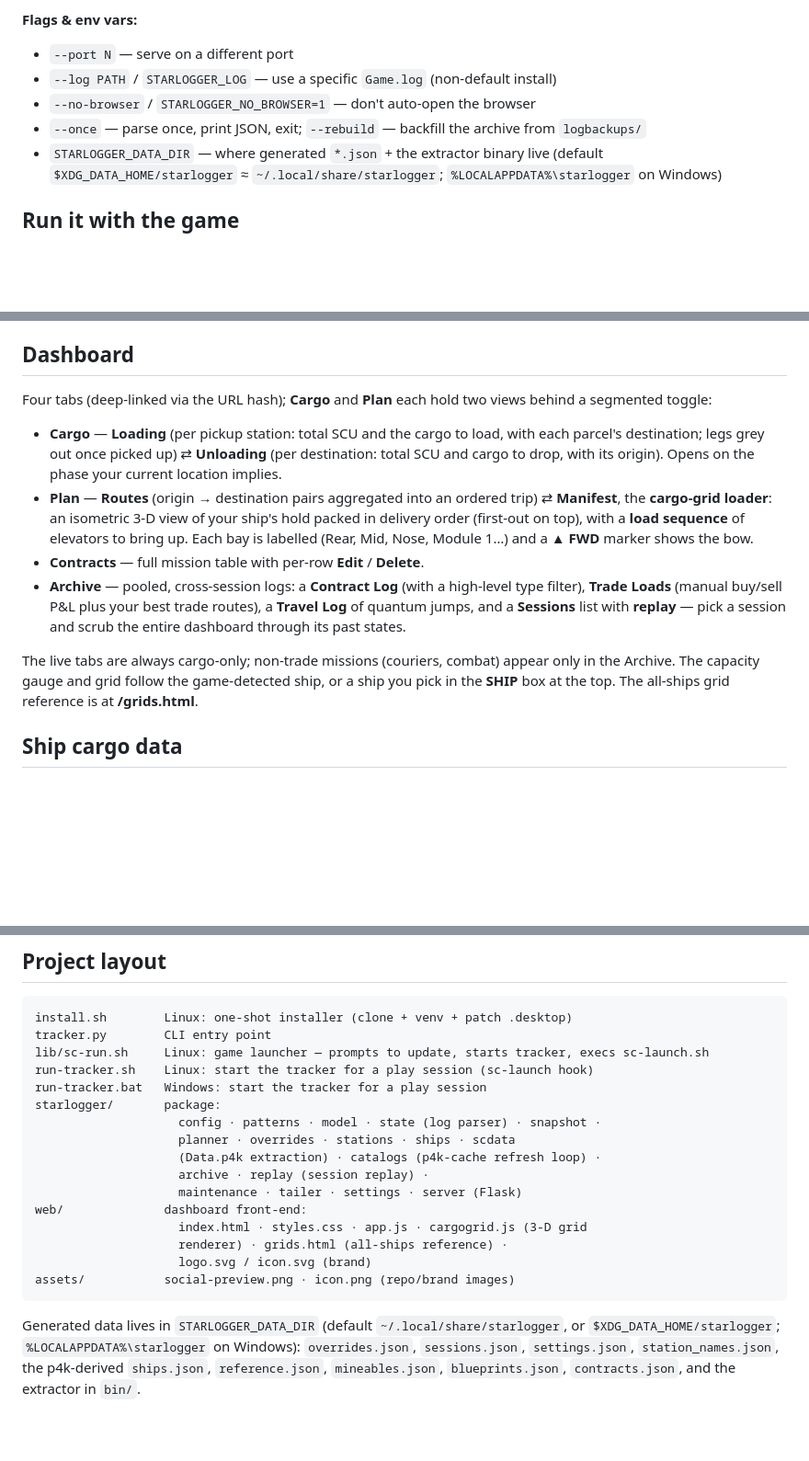
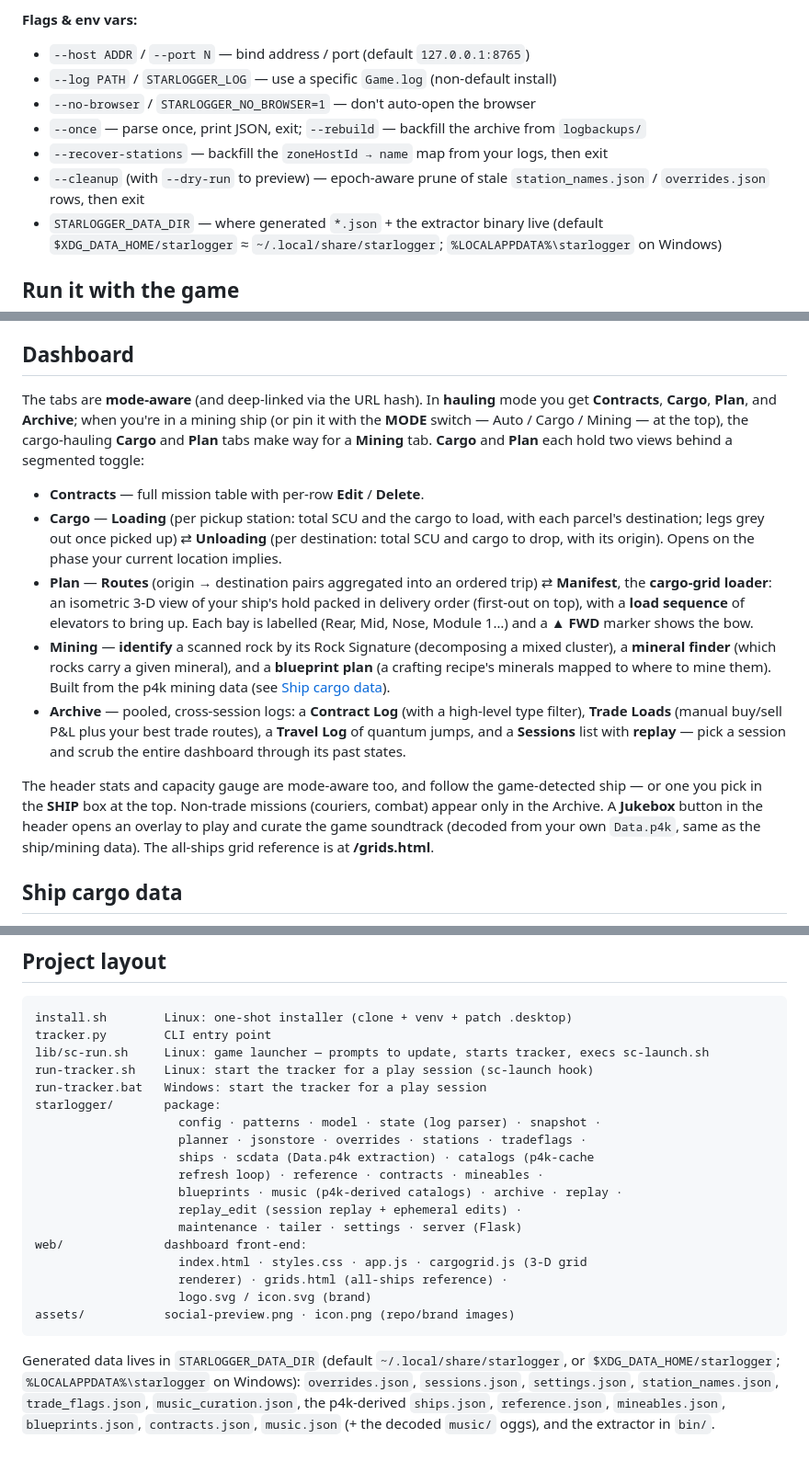
Before and after one commit to chrisrico/Starlogger, a Markdown page: README.md, 3 parts joined by grey strips. Shown at 92% size. GitHub-like rendering; blank space fills up the shorter version.

Commit message:
README: document mode-aware tabs, Mining tab, and Jukebox
The dashboard grew past the documented "four tabs": tabs are now mode-aware
(a MODE switch / mining-ship detection swaps Cargo+Plan for a Mining tab), and
a Jukebox overlay plays the p4k-decoded soundtrack. Document both, plus the
Mining tab's identify/finder/blueprint tools. Refresh the module list
(jsonstore, reference, contracts, mineables, blueprints, music, tradeflags,
replay_edit) and generated-file list (trade_flags / music JSONs), and add the
--host / --recover-stations / --cleanup flags.

Co-Authored-By: Claude Opus 4.8 (1M context) <noreply@anthropic.com>

```diff
--- a/README.md
+++ b/README.md
@@ -76,10 +76,13 @@ game. The LIVE `Game.log` is auto-detected (Windows:
 
 **Flags & env vars:**
 
-- `--port N` — serve on a different port
+- `--host ADDR` / `--port N` — bind address / port (default `127.0.0.1:8765`)
 - `--log PATH` / `STARLOGGER_LOG` — use a specific `Game.log` (non-default install)
 - `--no-browser` / `STARLOGGER_NO_BROWSER=1` — don't auto-open the browser
 - `--once` — parse once, print JSON, exit; `--rebuild` — backfill the archive from `logbackups/`
+- `--recover-stations` — backfill the `zoneHostId → name` map from your logs, then exit
+- `--cleanup` (with `--dry-run` to preview) — epoch-aware prune of stale
+  `station_names.json` / `overrides.json` rows, then exit
 - `STARLOGGER_DATA_DIR` — where generated `*.json` + the extractor binary live (default
   `$XDG_DATA_HOME/starlogger` ≈ `~/.local/share/starlogger`; `%LOCALAPPDATA%\starlogger` on Windows)
 
@@ -98,9 +101,13 @@ Ctrl-C stops it. `STARLOGGER_DATA_DIR` defaults to `%LOCALAPPDATA%\starlogger`.
 
 ## Dashboard
 
-Four tabs (deep-linked via the URL hash); **Cargo** and **Plan** each hold two
-views behind a segmented toggle:
+The tabs are **mode-aware** (and deep-linked via the URL hash). In **hauling**
+mode you get **Contracts**, **Cargo**, **Plan**, and **Archive**; when you're in a
+mining ship (or pin it with the **MODE** switch — Auto / Cargo / Mining — at the
+top), the cargo-hauling **Cargo** and **Plan** tabs make way for a **Mining** tab.
+**Cargo** and **Plan** each hold two views behind a segmented toggle:
 
+- **Contracts** — full mission table with per-row **Edit** / **Delete**.
 - **Cargo** — **Loading** (per pickup station: total SCU and the cargo to load,
   with each parcel's destination; legs grey out once picked up) ⇄ **Unloading**
   (per destination: total SCU and cargo to drop, with its origin). Opens on the
@@ -110,15 +117,20 @@ views behind a segmented toggle:
   ship's hold packed in delivery order (first-out on top), with a **load
   sequence** of elevators to bring up. Each bay is labelled (Rear, Mid, Nose,
   Module 1…) and a **▲ FWD** marker shows the bow.
-- **Contracts** — full mission table with per-row **Edit** / **Delete**.
+- **Mining** — **identify** a scanned rock by its Rock Signature (decomposing a
+  mixed cluster), a **mineral finder** (which rocks carry a given mineral), and a
+  **blueprint plan** (a crafting recipe's minerals mapped to where to mine them).
+  Built from the p4k mining data (see [Ship cargo data](#ship-cargo-data)).
 - **Archive** — pooled, cross-session logs: a **Contract Log** (with a high-level
   type filter), **Trade Loads** (manual buy/sell P&L plus your best trade routes),
   a **Travel Log** of quantum jumps, and a **Sessions** list with **replay** —
   pick a session and scrub the entire dashboard through its past states.
 
-The live tabs are always cargo-only; non-trade missions (couriers, combat) appear
-only in the Archive. The capacity gauge and grid follow the game-detected ship, or
-a ship you pick in the **SHIP** box at the top. The all-ships grid reference is at
+The header stats and capacity gauge are mode-aware too, and follow the
+game-detected ship — or one you pick in the **SHIP** box at the top. Non-trade
+missions (couriers, combat) appear only in the Archive. A **Jukebox** button in the
+header opens an overlay to play and curate the game soundtrack (decoded from your
+own `Data.p4k`, same as the ship/mining data). The all-ships grid reference is at
 **/grids.html**.
 
 ## Ship cargo data
@@ -158,9 +170,11 @@ run-tracker.sh    Linux: start the tracker for a play session (sc-launch hook)
 run-tracker.bat   Windows: start the tracker for a play session
 starlogger/       package:
                     config · patterns · model · state (log parser) · snapshot ·
-                    planner · overrides · stations · ships · scdata
-                    (Data.p4k extraction) · catalogs (p4k-cache refresh loop) ·
-                    archive · replay (session replay) ·
+                    planner · jsonstore · overrides · stations · tradeflags ·
+                    ships · scdata (Data.p4k extraction) · catalogs (p4k-cache
+                    refresh loop) · reference · contracts · mineables ·
+                    blueprints · music (p4k-derived catalogs) · archive · replay ·
+                    replay_edit (session replay + ephemeral edits) ·
                     maintenance · tailer · settings · server (Flask)
 web/              dashboard front-end:
                     index.html · styles.css · app.js · cargogrid.js (3-D grid
@@ -171,6 +185,7 @@ assets/           social-preview.png · icon.png (repo/brand images)
 
 Generated data lives in `STARLOGGER_DATA_DIR` (default `~/.local/share/starlogger`,
 or `$XDG_DATA_HOME/starlogger`; `%LOCALAPPDATA%\starlogger` on Windows): `overrides.json`,
-`sessions.json`, `settings.json`, `station_names.json`, the p4k-derived `ships.json`,
-`reference.json`, `mineables.json`, `blueprints.json`, `contracts.json`, and the
+`sessions.json`, `settings.json`, `station_names.json`, `trade_flags.json`,
+`music_curation.json`, the p4k-derived `ships.json`, `reference.json`, `mineables.json`,
+`blueprints.json`, `contracts.json`, `music.json` (+ the decoded `music/` oggs), and the
 extractor in `bin/`.
```
